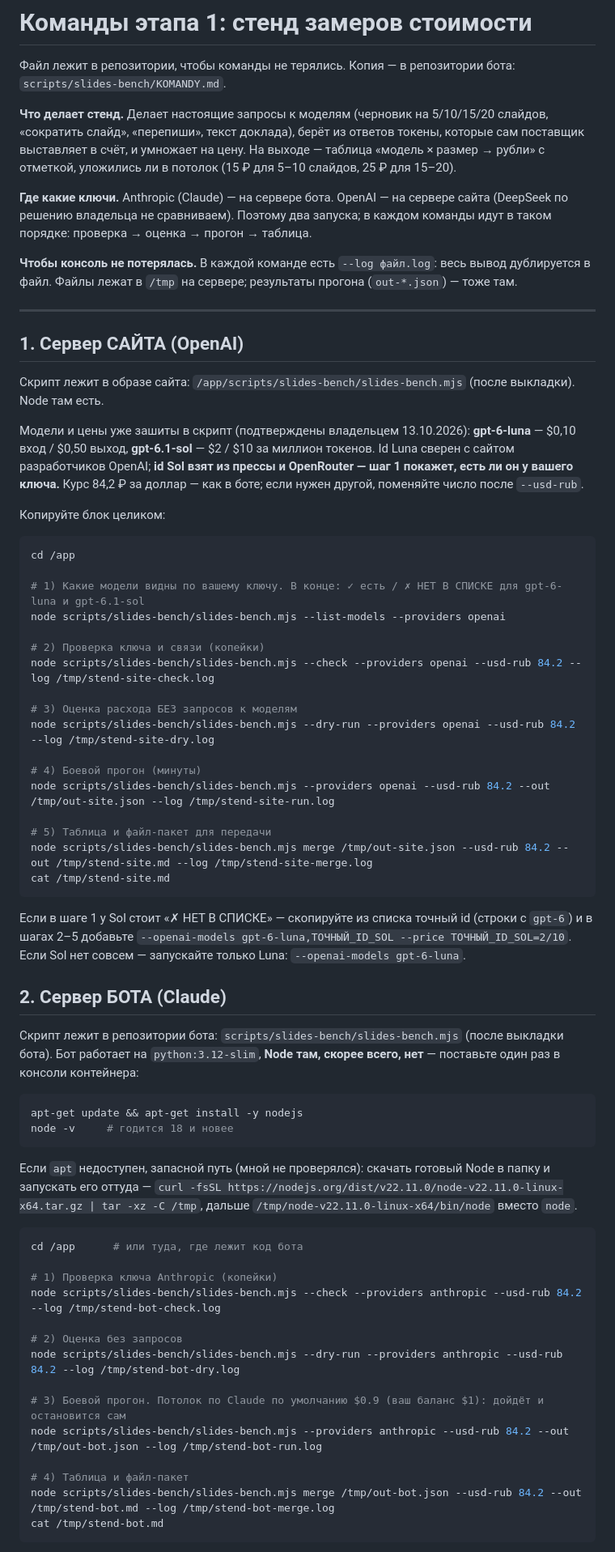
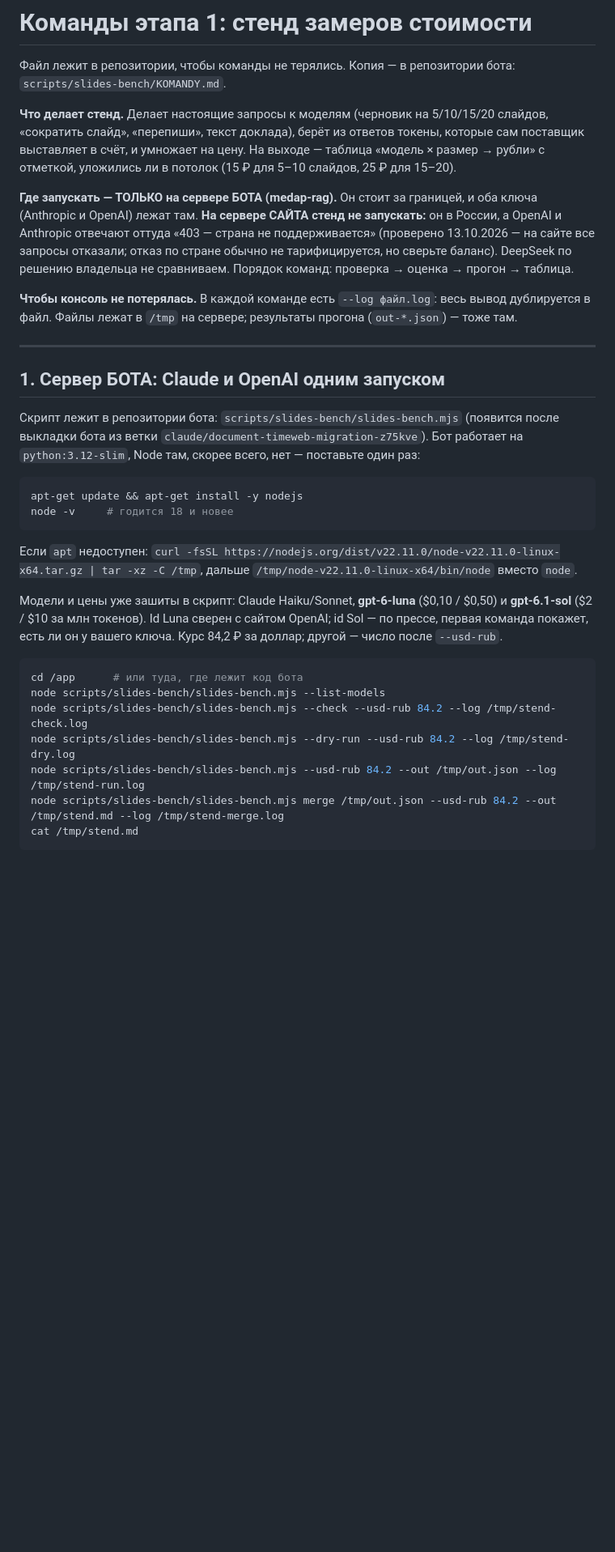
Before and after one commit to yallyev2025-ui/medap-rag, a Markdown page: scripts/slides-bench/KOMANDY.md, the part around one of its changes. Shown at 81% size. GitHub-like rendering; blank space fills up the shorter version.

Commit message:
KOMANDY: стенд запускать на сервере бота, оба провайдера одним запуском
Co-Authored-By: Claude Sonnet 5.5 <noreply@anthropic.com>
Claude-Session: https://claude.ai/code/session_015HZpeRGrGrFPL3uGbRr2Nu

````diff
--- a/scripts/slides-bench/KOMANDY.md
+++ b/scripts/slides-bench/KOMANDY.md
@@ -4,66 +4,31 @@
 
 **Что делает стенд.** Делает настоящие запросы к моделям (черновик на 5/10/15/20 слайдов, «сократить слайд», «перепиши», текст доклада), берёт из ответов токены, которые сам поставщик выставляет в счёт, и умножает на цену. На выходе — таблица «модель × размер → рубли» с отметкой, уложились ли в потолок (15 ₽ для 5–10 слайдов, 25 ₽ для 15–20).
 
-**Где какие ключи.** Anthropic (Claude) — на сервере бота. OpenAI — на сервере сайта (DeepSeek по решению владельца не сравниваем). Поэтому два запуска; в каждом команды идут в таком порядке: проверка → оценка → прогон → таблица.
+**Где запускать — ТОЛЬКО на сервере БОТА (medap-rag).** Он стоит за границей, и оба ключа (Anthropic и OpenAI) лежат там. **На сервере САЙТА стенд не запускать:** он в России, а OpenAI и Anthropic отвечают оттуда «403 — страна не поддерживается» (проверено 13.10.2026 — на сайте все запросы отказали; отказ по стране обычно не тарифицируется, но сверьте баланс). DeepSeek по решению владельца не сравниваем. Порядок команд: проверка → оценка → прогон → таблица.
 
 **Чтобы консоль не потерялась.** В каждой команде есть `--log файл.log`: весь вывод дублируется в файл. Файлы лежат в `/tmp` на сервере; результаты прогона (`out-*.json`) — тоже там.
 
 ---
 
-## 1. Сервер САЙТА (OpenAI)
+## 1. Сервер БОТА: Claude и OpenAI одним запуском
 
-Скрипт лежит в образе сайта: `/app/scripts/slides-bench/slides-bench.mjs` (после выкладки). Node там есть.
-
-Модели и цены уже зашиты в скрипт (подтверждены владельцем 13.10.2026): **gpt-6-luna** — $0,10 вход / $0,50 выход, **gpt-6.1-sol** — $2 / $10 за миллион токенов. Id Luna сверен с сайтом разработчиков OpenAI; **id Sol взят из прессы и OpenRouter — шаг 1 покажет, есть ли он у вашего ключа.** Курс 84,2 ₽ за доллар — как в боте; если нужен другой, поменяйте число после `--usd-rub`.
-
-Копируйте блок целиком:
-
-```bash
-cd /app
-
-# 1) Какие модели видны по вашему ключу. В конце: ✓ есть / ✗ НЕТ В СПИСКЕ для gpt-6-luna и gpt-6.1-sol
-node scripts/slides-bench/slides-bench.mjs --list-models --providers openai
-
-# 2) Проверка ключа и связи (копейки)
-node scripts/slides-bench/slides-bench.mjs --check --providers openai --usd-rub 84.2 --log /tmp/stend-site-check.log
-
-# 3) Оценка расхода БЕЗ запросов к моделям
-node scripts/slides-bench/slides-bench.mjs --dry-run --providers openai --usd-rub 84.2 --log /tmp/stend-site-dry.log
-
-# 4) Боевой прогон (минуты)
-node scripts/slides-bench/slides-bench.mjs --providers openai --usd-rub 84.2 --out /tmp/out-site.json --log /tmp/stend-site-run.log
-
-# 5) Таблица и файл-пакет для передачи
-node scripts/slides-bench/slides-bench.mjs merge /tmp/out-site.json --usd-rub 84.2 --out /tmp/stend-site.md --log /tmp/stend-site-merge.log
-cat /tmp/stend-site.md
-```
-
-Если в шаге 1 у Sol стоит «✗ НЕТ В СПИСКЕ» — скопируйте из списка точный id (строки с `gpt-6`) и в шагах 2–5 добавьте `--openai-models gpt-6-luna,ТОЧНЫЙ_ID_SOL --price ТОЧНЫЙ_ID_SOL=2/10`. Если Sol нет совсем — запускайте только Luna: `--openai-models gpt-6-luna`.
-
-## 2. Сервер БОТА (Claude)
-
-Скрипт лежит в репозитории бота: `scripts/slides-bench/slides-bench.mjs` (после выкладки бота). Бот работает на `python:3.12-slim`, **Node там, скорее всего, нет** — поставьте один раз в консоли контейнера:
+Скрипт лежит в репозитории бота: `scripts/slides-bench/slides-bench.mjs` (появится после выкладки бота из ветки `claude/document-timeweb-migration-z75kve`). Бот работает на `python:3.12-slim`, Node там, скорее всего, нет — поставьте один раз:
 
 ```bash
 apt-get update && apt-get install -y nodejs
 node -v     # годится 18 и новее
 ```
-Если `apt` недоступен, запасной путь (мной не проверялся): скачать готовый Node в папку и запускать его оттуда — `curl -fsSL https://nodejs.org/dist/v22.11.0/node-v22.11.0-linux-x64.tar.gz | tar -xz -C /tmp`, дальше `/tmp/node-v22.11.0-linux-x64/bin/node` вместо `node`.
+Если `apt` недоступен: `curl -fsSL https://nodejs.org/dist/v22.11.0/node-v22.11.0-linux-x64.tar.gz | tar -xz -C /tmp`, дальше `/tmp/node-v22.11.0-linux-x64/bin/node` вместо `node`.
+
+Модели и цены уже зашиты в скрипт: Claude Haiku/Sonnet, **gpt-6-luna** ($0,10 / $0,50) и **gpt-6.1-sol** ($2 / $10 за млн токенов). Id Luna сверен с сайтом OpenAI; id Sol — по прессе, первая команда покажет, есть ли он у вашего ключа. Курс 84,2 ₽ за доллар; другой — число после `--usd-rub`.
 
 ```bash
 cd /app      # или туда, где лежит код бота
-
-# 1) Проверка ключа Anthropic (копейки)
-node scripts/slides-bench/slides-bench.mjs --check --providers anthropic --usd-rub 84.2 --log /tmp/stend-bot-check.log
-
-# 2) Оценка без запросов
-node scripts/slides-bench/slides-bench.mjs --dry-run --providers anthropic --usd-rub 84.2 --log /tmp/stend-bot-dry.log
-
-# 3) Боевой прогон. Потолок по Claude по умолчанию $0.9 (ваш баланс $1): дойдёт и остановится сам
-node scripts/slides-bench/slides-bench.mjs --providers anthropic --usd-rub 84.2 --out /tmp/out-bot.json --log /tmp/stend-bot-run.log
-
-# 4) Таблица и файл-пакет
-node scripts/slides-bench/slides-bench.mjs merge /tmp/out-bot.json --usd-rub 84.2 --out /tmp/stend-bot.md --log /tmp/stend-bot-merge.log
-cat /tmp/stend-bot.md
+node scripts/slides-bench/slides-bench.mjs --list-models
+node scripts/slides-bench/slides-bench.mjs --check --usd-rub 84.2 --log /tmp/stend-check.log
+node scripts/slides-bench/slides-bench.mjs --dry-run --usd-rub 84.2 --log /tmp/stend-dry.log
+node scripts/slides-bench/slides-bench.mjs --usd-rub 84.2 --out /tmp/out.json --log /tmp/stend-run.log
+node scripts/slides-bench/slides-bench.mjs merge /tmp/out.json --usd-rub 84.2 --out /tmp/stend.md --log /tmp/stend-merge.log
+cat /tmp/stend.md
 ```
 
````
Also changed, not shown: other parts of scripts/slides-bench/KOMANDY.md (+8 -5 lines).
